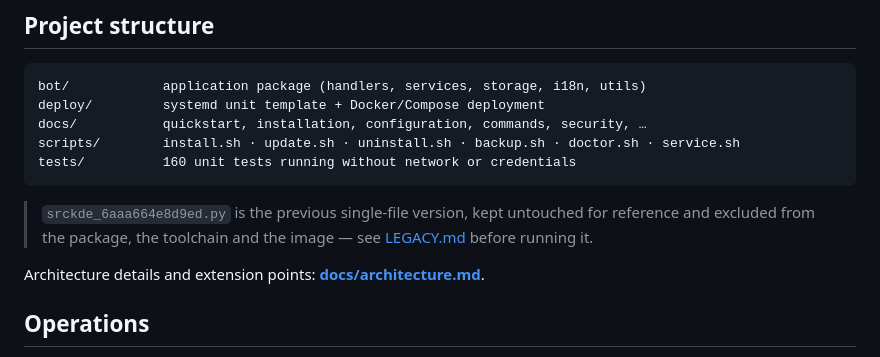
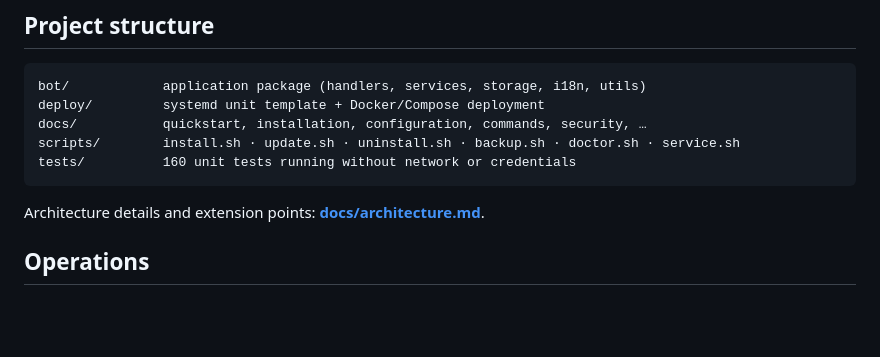
Before and after one commit to kiarash707/reporter, a Markdown page: README.md, the part around the change. Drawn GitHub-style; blank space fills up the shorter version.

Commit message:
Remove obsolete legacy source references from documentation

````diff
--- a/README.md
+++ b/README.md
@@ -118,9 +118,6 @@ scripts/        install.sh · update.sh · uninstall.sh · backup.sh · doctor.s
 tests/          160 unit tests running without network or credentials
 ```
 
-> `srckde_6aaa664e8d9ed.py` is the previous single-file version, kept untouched
-> for reference and excluded from the package, the toolchain and the image — see
-> [LEGACY.md](LEGACY.md) before running it.
 
 Architecture details and extension points: **[docs/architecture.md](docs/architecture.md)**.
 
````
